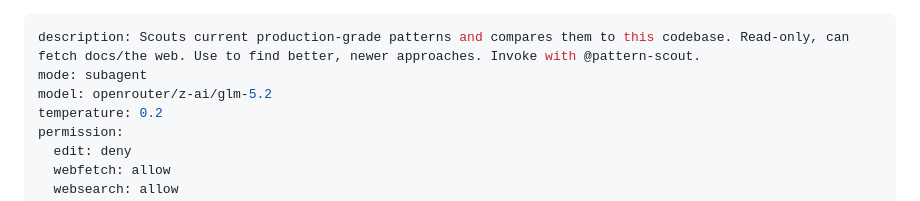
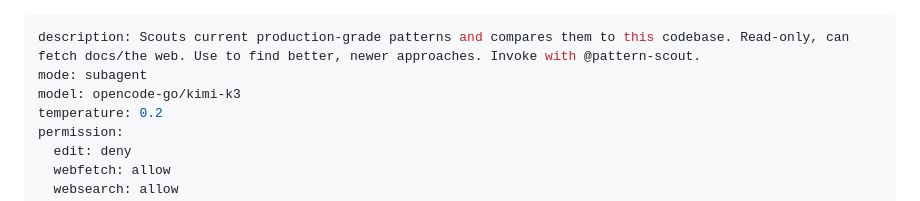
Before and after one commit to manuel-reyes-ml/learning_journey, a Markdown page: .opencode/agents/pattern-scout.md, the part around the change. Rendered like a GitHub page.

Commit message:
docs(opencode agents): update model to Kimi K3 to improve reasoning.

```diff
--- a/.opencode/agents/pattern-scout.md
+++ b/.opencode/agents/pattern-scout.md
@@ -1,7 +1,7 @@
 ---
 description: Scouts current production-grade patterns and compares them to this codebase. Read-only, can fetch docs/the web. Use to find better, newer approaches. Invoke with @pattern-scout.
 mode: subagent
-model: openrouter/z-ai/glm-5.2
+model: opencode-go/kimi-k3
 temperature: 0.2
 permission:
   edit: deny
```
